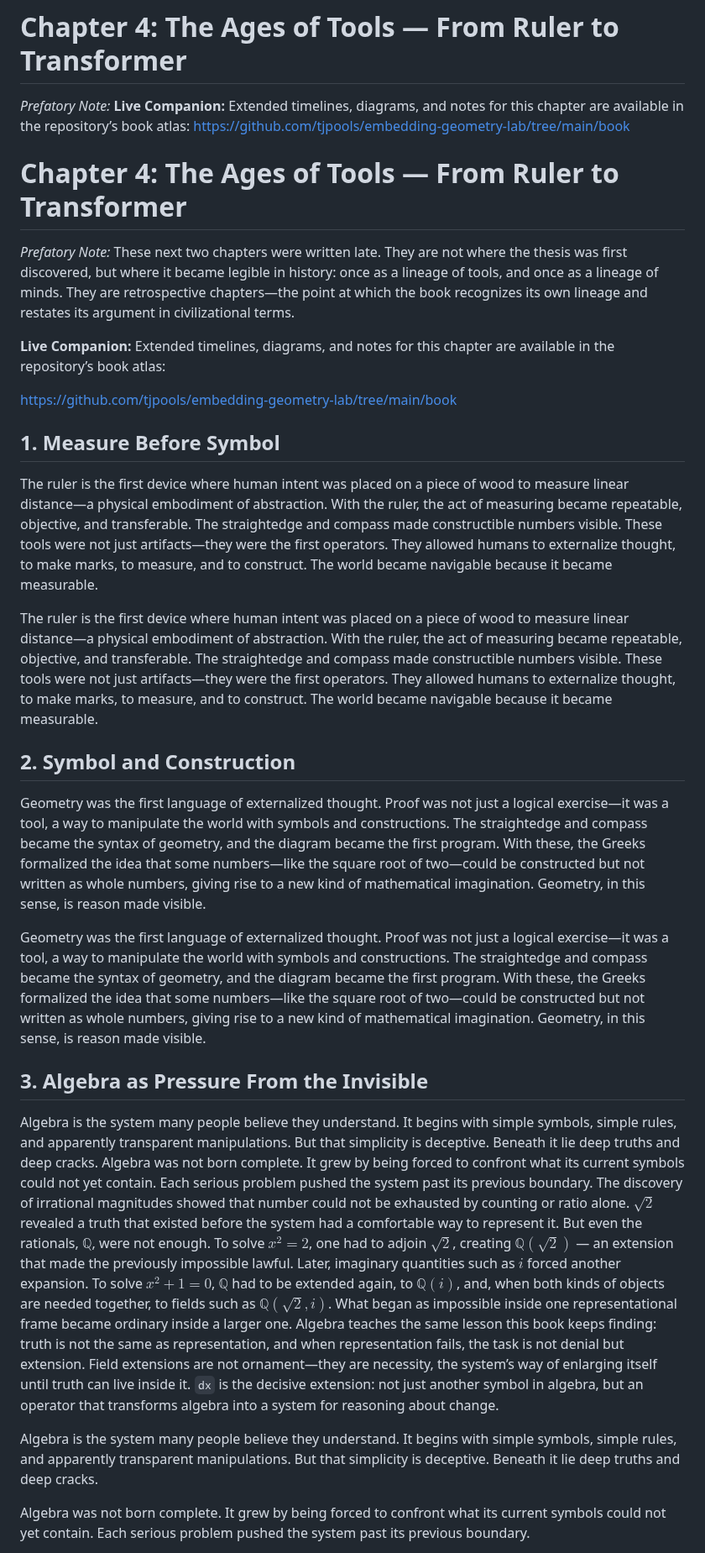
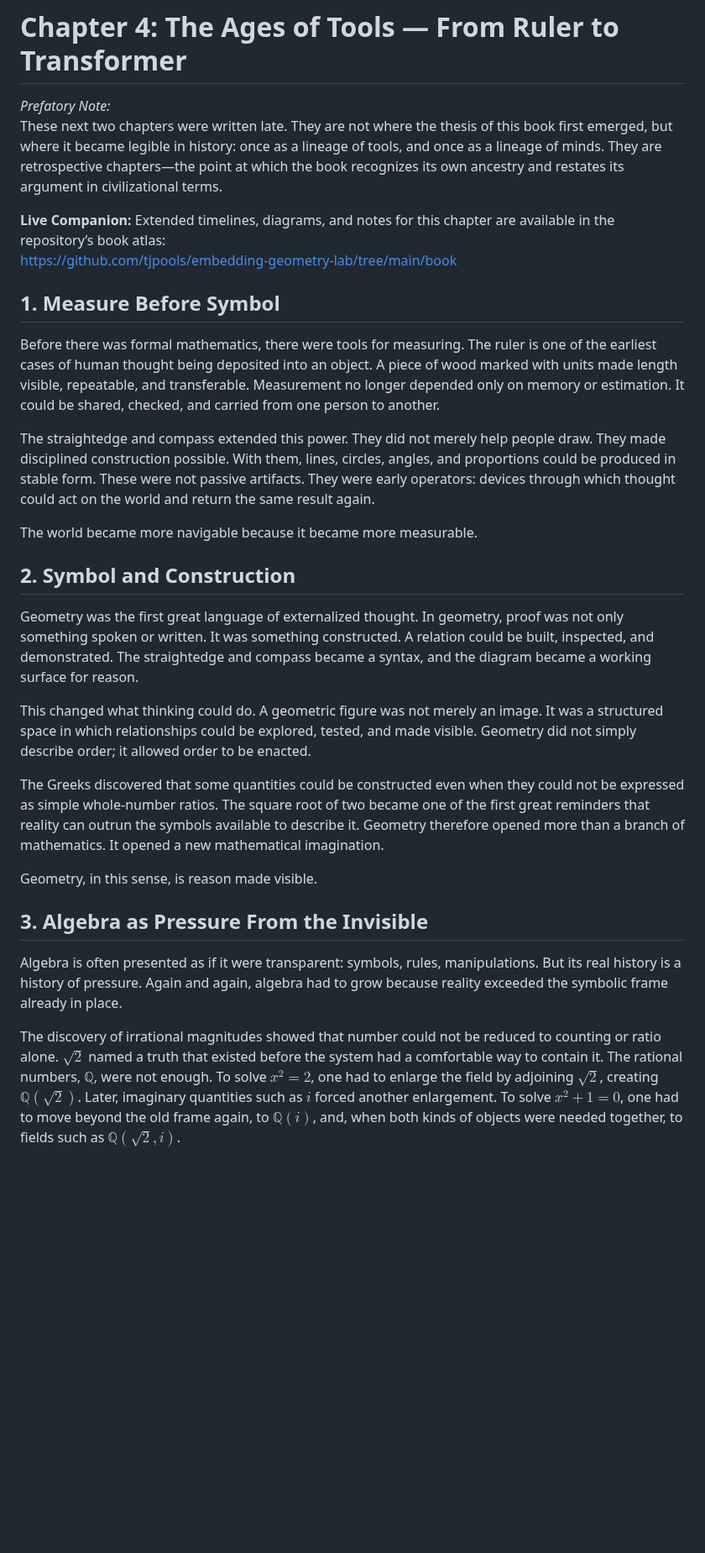
Before and after one commit to tjpools/embedding-geometry-lab, a Markdown page: book/chapter_04_tools.md, the part around one of its changes. Shown at 84% size. Rendered like a GitHub page; blank space fills up the shorter version.

```diff
--- a/book/chapter_04_tools.md
+++ b/book/chapter_04_tools.md
@@ -1,44 +1,32 @@
 # Chapter 4: The Ages of Tools — From Ruler to Transformer
+
 *Prefatory Note:*
+These next two chapters were written late. They are not where the thesis of this book first emerged, but where it became legible in history: once as a lineage of tools, and once as a lineage of minds. They are retrospective chapters—the point at which the book recognizes its own ancestry and restates its argument in civilizational terms.
+
 **Live Companion:** Extended timelines, diagrams, and notes for this chapter are available in the repository’s book atlas:
 https://github.com/tjpools/embedding-geometry-lab/tree/main/book
 
+## 1. Measure Before Symbol
 
-# Chapter 4: The Ages of Tools — From Ruler to Transformer
+Before there was formal mathematics, there were tools for measuring. The ruler is one of the earliest cases of human thought being deposited into an object. A piece of wood marked with units made length visible, repeatable, and transferable. Measurement no longer depended only on memory or estimation. It could be shared, checked, and carried from one person to another.
 
-*Prefatory Note:*
-These next two chapters were written late. They are not where the thesis was first discovered, but where it became legible in history: once as a lineage of tools, and once as a lineage of minds. They are retrospective chapters—the point at which the book recognizes its own lineage and restates its argument in civilizational terms.
+The straightedge and compass extended this power. They did not merely help people draw. They made disciplined construction possible. With them, lines, circles, angles, and proportions could be produced in stable form. These were not passive artifacts. They were early operators: devices through which thought could act on the world and return the same result again.
 
-**Live Companion:** Extended timelines, diagrams, and notes for this chapter are available in the repository’s book atlas:
-
-https://github.com/tjpools/embedding-geometry-lab/tree/main/book
-
-
-
-## 1. Measure Before Symbol
-The ruler is the first device where human intent was placed on a piece of wood to measure linear distance—a physical embodiment of abstraction. With the ruler, the act of measuring became repeatable, objective, and transferable. The straightedge and compass made constructible numbers visible. These tools were not just artifacts—they were the first operators. They allowed humans to externalize thought, to make marks, to measure, and to construct. The world became navigable because it became measurable.
-
-The ruler is the first device where human intent was placed on a piece of wood to measure linear distance—a physical embodiment of abstraction. With the ruler, the act of measuring became repeatable, objective, and transferable. The straightedge and compass made constructible numbers visible. These tools were not just artifacts—they were the first operators. They allowed humans to externalize thought, to make marks, to measure, and to construct. The world became navigable because it became measurable.
-
-
-
+The world became more navigable because it became more measurable.
 
 ## 2. Symbol and Construction
-Geometry was the first language of externalized thought. Proof was not just a logical exercise—it was a tool, a way to manipulate the world with symbols and constructions. The straightedge and compass became the syntax of geometry, and the diagram became the first program. With these, the Greeks formalized the idea that some numbers—like the square root of two—could be constructed but not written as whole numbers, giving rise to a new kind of mathematical imagination. Geometry, in this sense, is reason made visible.
 
-Geometry was the first language of externalized thought. Proof was not just a logical exercise—it was a tool, a way to manipulate the world with symbols and constructions. The straightedge and compass became the syntax of geometry, and the diagram became the first program. With these, the Greeks formalized the idea that some numbers—like the square root of two—could be constructed but not written as whole numbers, giving rise to a new kind of mathematical imagination. Geometry, in this sense, is reason made visible.
+Geometry was the first great language of externalized thought. In geometry, proof was not only something spoken or written. It was something constructed. A relation could be built, inspected, and demonstrated. The straightedge and compass became a syntax, and the diagram became a working surface for reason.
 
+This changed what thinking could do. A geometric figure was not merely an image. It was a structured space in which relationships could be explored, tested, and made visible. Geometry did not simply describe order; it allowed order to be enacted.
 
+The Greeks discovered that some quantities could be constructed even when they could not be expressed as simple whole-number ratios. The square root of two became one of the first great reminders that reality can outrun the symbols available to describe it. Geometry therefore opened more than a branch of mathematics. It opened a new mathematical imagination.
 
+Geometry, in this sense, is reason made visible.
 
 ## 3. Algebra as Pressure From the Invisible
-Algebra is the system many people believe they understand. It begins with simple symbols, simple rules, and apparently transparent manipulations. But that simplicity is deceptive. Beneath it lie deep truths and deep cracks.
-Algebra was not born complete. It grew by being forced to confront what its current symbols could not yet contain. Each serious problem pushed the system past its previous boundary.
-The discovery of irrational magnitudes showed that number could not be exhausted by counting or ratio alone. $\sqrt{2}$ revealed a truth that existed before the system had a comfortable way to represent it. But even the rationals, $\mathbb{Q}$, were not enough. To solve $x^2 = 2$, one had to adjoin $\sqrt{2}$, creating $\mathbb{Q}(\sqrt{2})$ — an extension that made the previously impossible lawful. Later, imaginary quantities such as $i$ forced another expansion. To solve $x^2 + 1 = 0$, $\mathbb{Q}$ had to be extended again, to $\mathbb{Q}(i)$, and, when both kinds of objects are needed together, to fields such as $\mathbb{Q}(\sqrt{2}, i)$. What began as impossible inside one representational frame became ordinary inside a larger one.
-Algebra teaches the same lesson this book keeps finding: truth is not the same as representation, and when representation fails, the task is not denial but extension. Field extensions are not ornament—they are necessity, the system’s way of enlarging itself until truth can live inside it.
-`dx` is the decisive extension: not just another symbol in algebra, but an operator that transforms algebra into a system for reasoning about change.
 
-Algebra is the system many people believe they understand. It begins with simple symbols, simple rules, and apparently transparent manipulations. But that simplicity is deceptive. Beneath it lie deep truths and deep cracks.
+Algebra is often presented as if it were transparent: symbols, rules, manipulations. But its real history is a history of pressure. Again and again, algebra had to grow because reality exceeded the symbolic frame already in place.
 
-Algebra was not born complete. It grew by being forced to confront what its current symbols could not yet contain. Each serious problem pushed the system past its previous boundary.
+The discovery of irrational magnitudes showed that number could not be reduced to counting or ratio alone. $\sqrt{2}$ named a truth that existed before the system had a comfortable way to contain it. The rational numbers, $\mathbb{Q}$, were not enough. To solve $x^2 = 2$, one had to enlarge the field by adjoining $\sqrt{2}$, creating $\mathbb{Q}(\sqrt{2})$. Later, imaginary quantities such as $i$ forced another enlargement. To solve $x^2 + 1 = 0$, one had to move beyond the old frame again, to $\mathbb{Q}(i)$, and, when both kinds of objects were needed together, to fields such as $\mathbb{Q}(\sqrt{2}, i)$.
 
```
Also changed, not shown: other parts of book/chapter_04_tools.md (+30 -28 lines).
